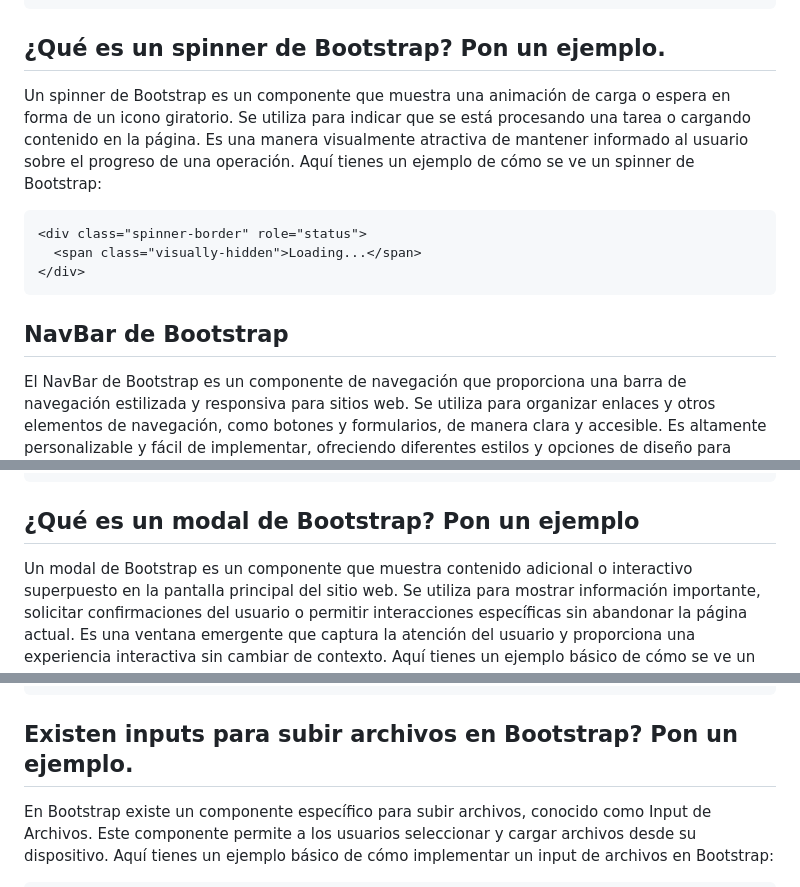
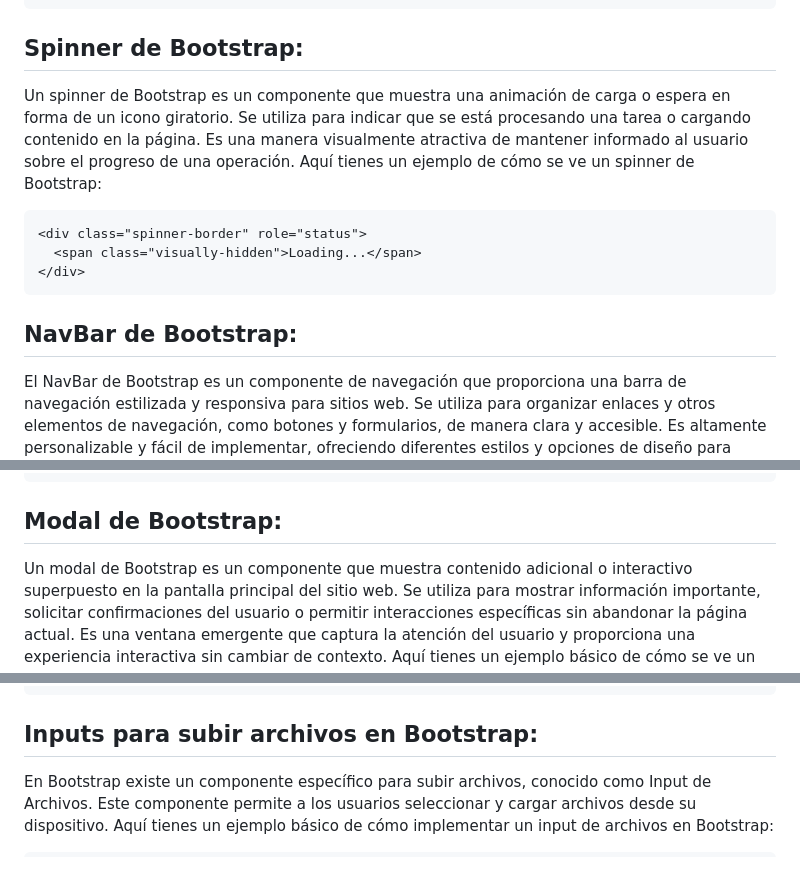
Before and after one commit to Pablogs989/ProyectoBootstrap, a Markdown page: README.md, 3 parts joined by grey strips. Drawn GitHub-style.

````diff
--- a/README.md
+++ b/README.md
@@ -157,7 +158,7 @@ El Carousel de Bootstrap es un componente interactivo que muestra una serie de e
   </div>
 </div>
 ```
-## ¿Qué es un spinner de Bootstrap? Pon un ejemplo.
+## Spinner de Bootstrap:
 
 Un spinner de Bootstrap es un componente que muestra una animación de carga o espera en forma de un icono giratorio. Se utiliza para indicar que se está procesando una tarea o cargando contenido en la página. Es una manera visualmente atractiva de mantener informado al usuario sobre el progreso de una operación. Aquí tienes un ejemplo de cómo se ve un spinner de Bootstrap:
 
@@ -167,7 +168,7 @@ Un spinner de Bootstrap es un componente que muestra una animación de carga o e
 </div>
 ```
 
-## NavBar de Bootstrap
+## NavBar de Bootstrap:
 
 El NavBar de Bootstrap es un componente de navegación que proporciona una barra de navegación estilizada y responsiva para sitios web. Se utiliza para organizar enlaces y otros elementos de navegación, como botones y formularios, de manera clara y accesible. Es altamente personalizable y fácil de implementar, ofreciendo diferentes estilos y opciones de diseño para adaptarse a las necesidades de cada proyecto.
 
@@ -186,7 +187,7 @@ El NavBar de Bootstrap es un componente de navegación que proporciona una barra
   </div>
 </nav>
 ```
-## ¿Qué es un modal de Bootstrap? Pon un ejemplo
+## Modal de Bootstrap:
 
 Un modal de Bootstrap es un componente que muestra contenido adicional o interactivo superpuesto en la pantalla principal del sitio web. Se utiliza para mostrar información importante, solicitar confirmaciones del usuario o permitir interacciones específicas sin abandonar la página actual. Es una ventana emergente que captura la atención del usuario y proporciona una experiencia interactiva sin cambiar de contexto. Aquí tienes un ejemplo básico de cómo se ve un modal de Bootstrap:
 
@@ -216,7 +217,7 @@ Un modal de Bootstrap es un componente que muestra contenido adicional o interac
 </div>
 ```
 
-## Existen inputs para subir archivos en Bootstrap? Pon un ejemplo.
+## Inputs para subir archivos en Bootstrap:
 
 En Bootstrap existe un componente específico para subir archivos, conocido como Input de Archivos. Este componente permite a los usuarios seleccionar y cargar archivos desde su dispositivo. Aquí tienes un ejemplo básico de cómo implementar un input de archivos en Bootstrap:
 
````
Also changed, not shown: other parts of README.md (+10 -9 lines).
